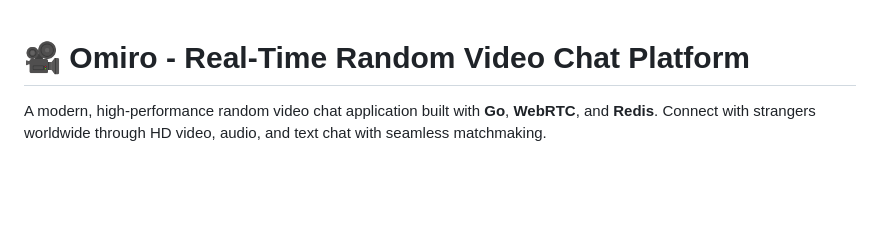
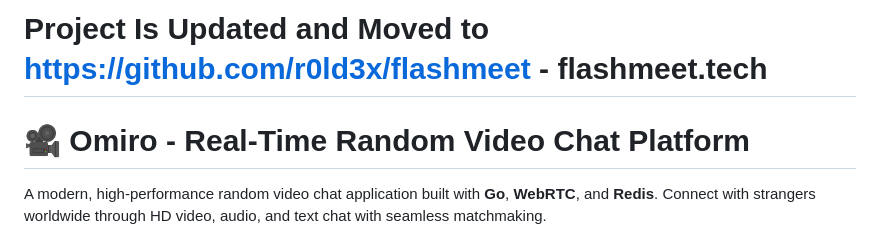
Before and after one commit to r0ld3x/omiro, a Markdown page: README.md, the part around the change. Drawn GitHub-style; blank space fills up the shorter version.

```diff
--- a/README.md
+++ b/README.md
@@ -1,4 +1,8 @@
+
+# Project Is Updated and Moved to https://github.com/r0ld3x/flashmeet - flashmeet.tech
+
 # 🎥 Omiro - Real-Time Random Video Chat Platform
+
 
 A modern, high-performance random video chat application built with **Go**, **WebRTC**, and **Redis**. Connect with strangers worldwide through HD video, audio, and text chat with seamless matchmaking.
 
```
